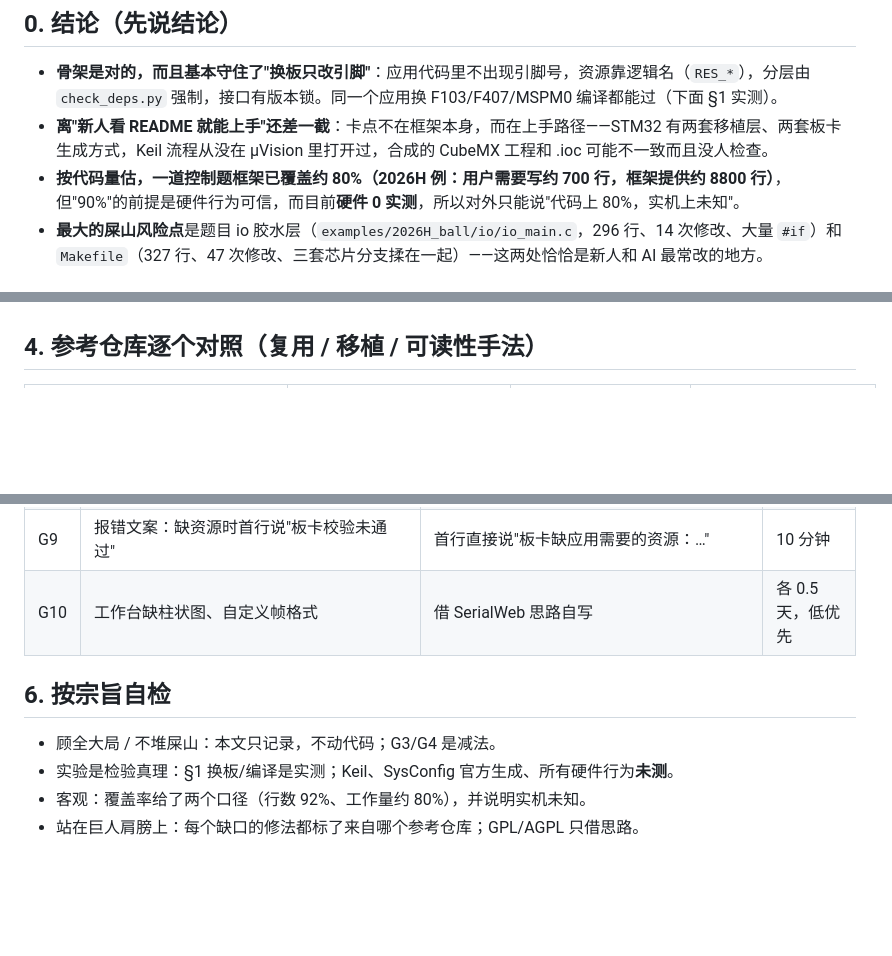
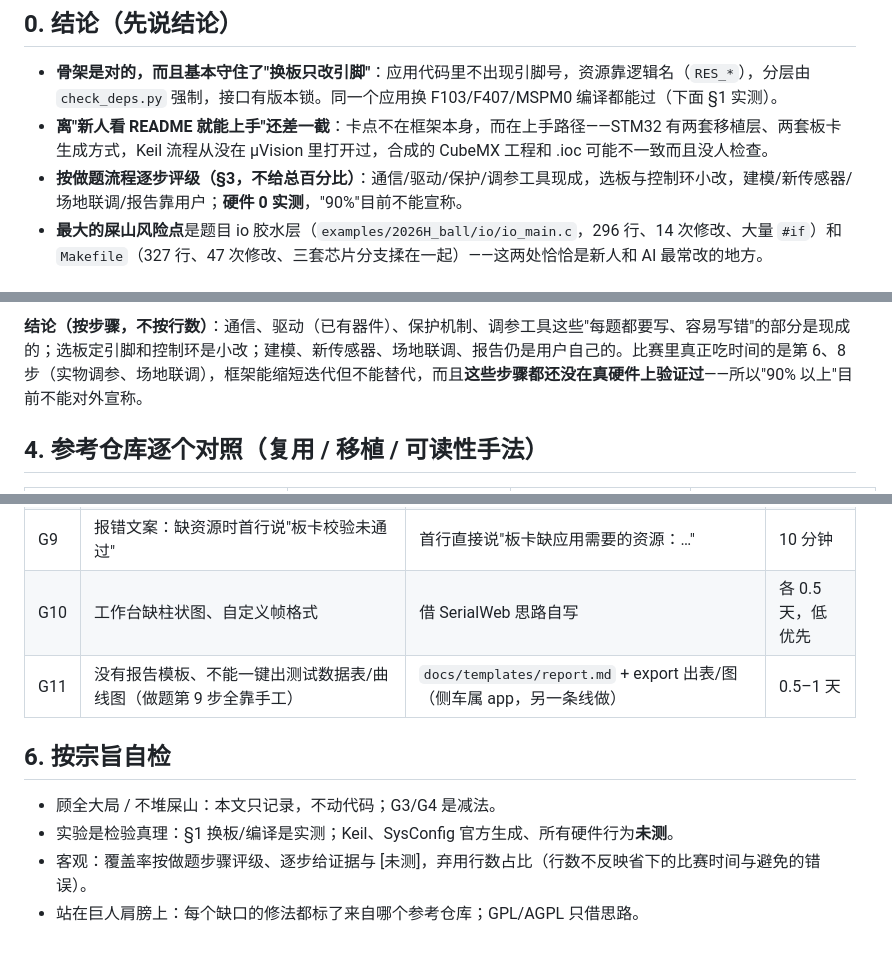
Before and after one commit to Henrykeep/dianzai-workbench, a Markdown page: docs/27-复用性审计.md, 3 parts joined by grey strips. GitHub-like rendering; blank space fills up the shorter version.

Commit message:
docs(27): 覆盖率改为按做题流程逐步评级，弃用行数占比；新增 G11 报告模板

```diff
--- a/docs/27-复用性审计.md
+++ b/docs/27-复用性审计.md
@@ -5,7 +5,7 @@
 ## 0. 结论（先说结论）
 - **骨架是对的，而且基本守住了"换板只改引脚"**：应用代码里不出现引脚号，资源靠逻辑名（`RES_*`），分层由 `check_deps.py` 强制，接口有版本锁。同一个应用换 F103/F407/MSPM0 编译都能过（下面 §1 实测）。
 - **离"新人看 README 就能上手"还差一截**：卡点不在框架本身，而在上手路径——STM32 有两套移植层、两套板卡生成方式，Keil 流程从没在 µVision 里打开过，合成的 CubeMX 工程和 .ioc 可能不一致而且没人检查。
-- **按代码量估，一道控制题框架已覆盖约 80%（2026H 例：用户需要写约 700 行，框架提供约 8800 行）**，但"90%"的前提是硬件行为可信，而目前**硬件 0 实测**，所以对外只能说"代码上 80%，实机上未知"。
+- **按做题流程逐步评级（§3，不给总百分比）**：通信/驱动/保护/调参工具现成，选板与控制环小改，建模/新传感器/场地联调/报告靠用户；**硬件 0 实测**，"90%"目前不能宣称。
 - **最大的屎山风险点**是题目 io 胶水层（`examples/2026H_ball/io/io_main.c`，296 行、14 次修改、大量 `#if`）和 `Makefile`（327 行、47 次修改、三套芯片分支揉在一起）——这两处恰恰是新人和 AI 最常改的地方。
 
 ## 1. 模拟新人换板 / 换题
@@ -56,3 +63,4 @@ README 本身只有 4 条 make 命令 + 指向 docs/00；从 README 到"知道
+**结论（按步骤，不按行数）**：通信、驱动（已有器件）、保护机制、调参工具这些"每题都要写、容易写错"的部分是现成的；选板定引脚和控制环是小改；建模、新传感器、场地联调、报告仍是用户自己的。比赛里真正吃时间的是第 6、8 步（实物调参、场地联调），框架能缩短迭代但不能替代，而且**这些步骤都还没在真硬件上验证过**——所以"90% 以上"目前不能对外宣称。
 
 ## 4. 参考仓库逐个对照（复用 / 移植 / 可读性手法）
 | 仓库 | 它的手法 | 我们现状 | 采纳？落在哪 |
@@ -158,9 +166,10 @@ README 本身只有 4 条 make 命令 + 指向 docs/00；从 README 到"知道
 | G8 | 本机路径与工程配置未分层 | 学 embeddedskills：`dzbench.local.json`（不入库）+ 来源回显 | 0.5 天 |
 | G9 | 报错文案：缺资源时首行说"板卡校验未通过" | 首行直接说"板卡缺应用需要的资源：…" | 10 分钟 |
 | G10 | 工作台缺柱状图、自定义帧格式 | 借 SerialWeb 思路自写 | 各 0.5 天，低优先 |
+| G11 | 没有报告模板、不能一键出测试数据表/曲线图（做题第 9 步全靠手工） | `docs/templates/report.md` + export 出表/图（侧车属 app，另一条线做） | 0.5–1 天 |
 
 ## 6. 按宗旨自检
 - 顾全大局 / 不堆屎山：本文只记录，不动代码；G3/G4 是减法。
 - 实验是检验真理：§1 换板/编译是实测；Keil、SysConfig 官方生成、所有硬件行为**未测**。
-- 客观：覆盖率给了两个口径（行数 92%、工作量约 80%），并说明实机未知。
+- 客观：覆盖率按做题步骤评级、逐步给证据与 [未测]，弃用行数占比（行数不反映省下的比赛时间与避免的错误）。
 - 站在巨人肩膀上：每个缺口的修法都标了来自哪个参考仓库；GPL/AGPL 只借思路。
```
Also changed, not shown: other parts of docs/27-复用性审计.md (+16 -9 lines).
